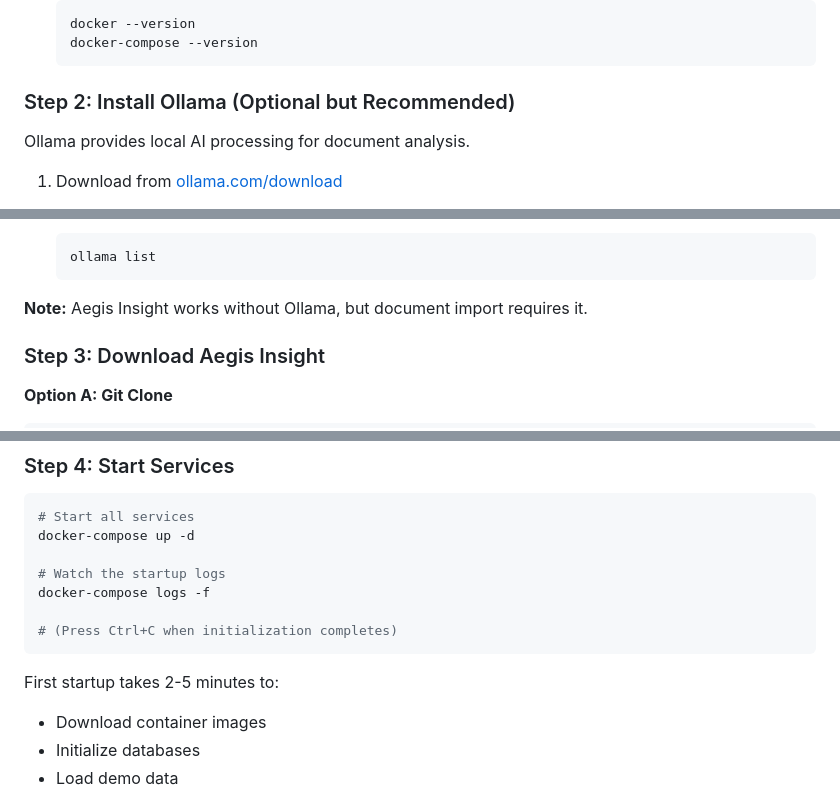
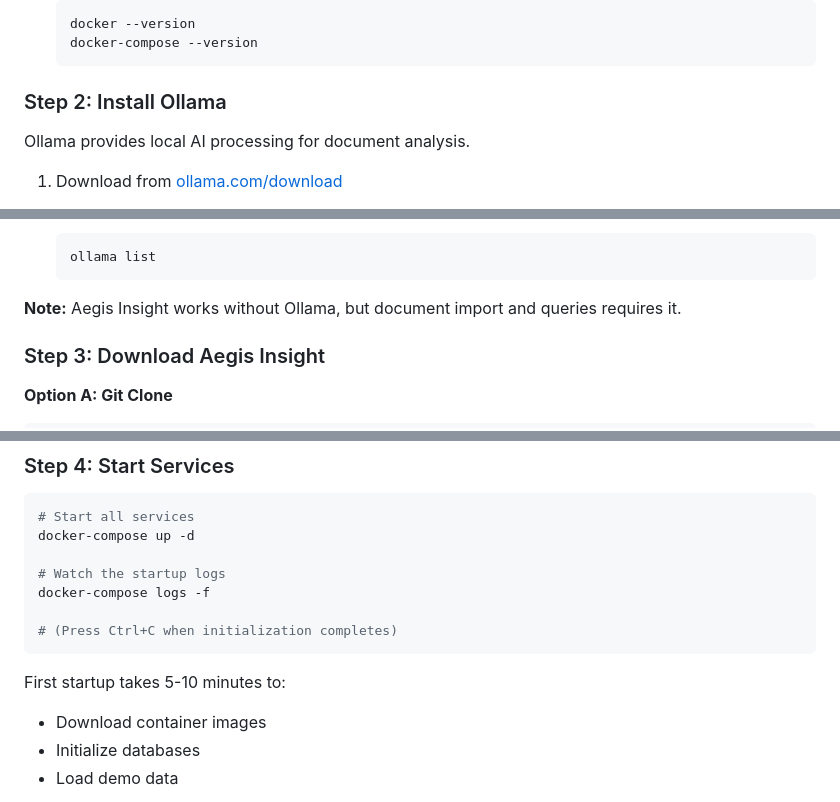
Before and after one commit to Eleutherios-project/Eleutherios-docker, a Markdown page: INSTALL.md, 3 parts joined by grey strips. Drawn GitHub-style.

````diff
--- a/INSTALL.md
+++ b/INSTALL.md
@@ -52,7 +52,7 @@ That's it! The demo data loads automatically.
    docker-compose --version
    ```
 
-### Step 2: Install Ollama (Optional but Recommended)
+### Step 2: Install Ollama
 
 Ollama provides local AI processing for document analysis.
 
@@ -70,7 +70,7 @@ Ollama provides local AI processing for document analysis.
    ollama list
    ```
 
-**Note:** Aegis Insight works without Ollama, but document import requires it.
+**Note:** Aegis Insight works without Ollama, but document import and queries requires it.
 
 ### Step 3: Download Aegis Insight
 
@@ -98,7 +98,7 @@ docker-compose logs -f
 # (Press Ctrl+C when initialization completes)
 ```
 
-First startup takes 2-5 minutes to:
+First startup takes 5-10 minutes to:
 - Download container images
 - Initialize databases
 - Load demo data
````
